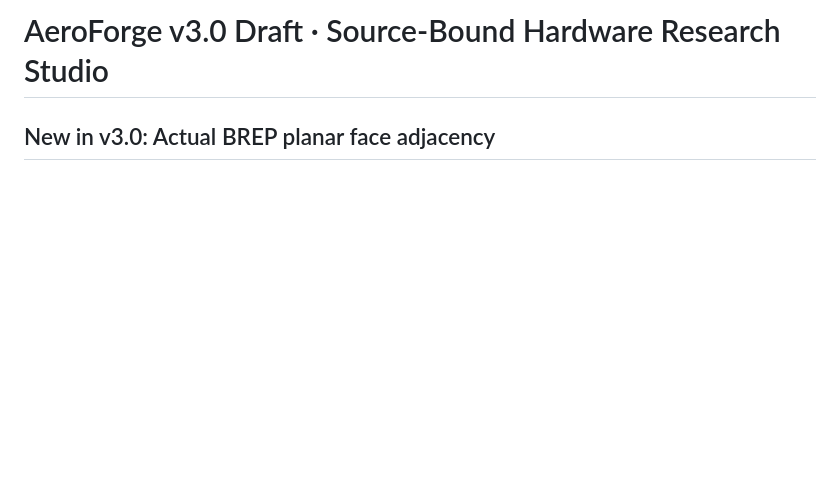
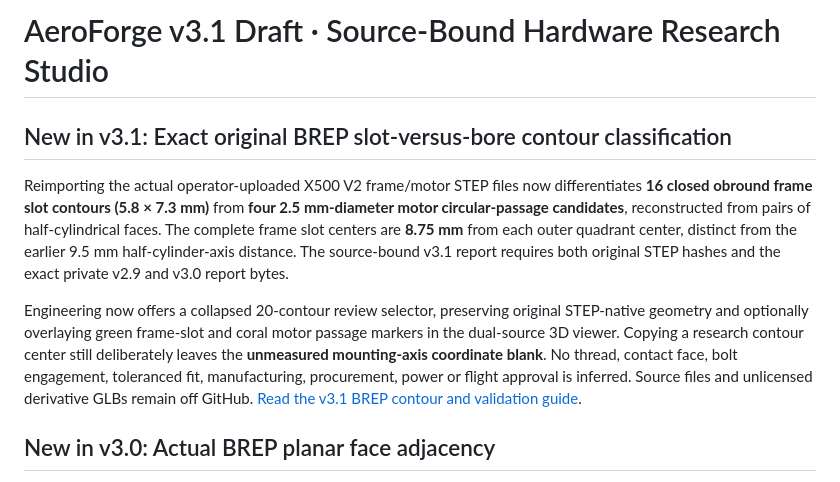
Before and after one commit to sidhulyalkar/drone-dev, a Markdown page: README.md, the part around the change. Drawn GitHub-style; blank space fills up the shorter version.

Commit message:
docs(v3.1): present actual frame obround and motor split-bore research milestone

```diff
--- a/README.md
+++ b/README.md
@@ -1,4 +1,10 @@
-# AeroForge v3.0 Draft · Source-Bound Hardware Research Studio
+# AeroForge v3.1 Draft · Source-Bound Hardware Research Studio
+
+## New in v3.1: Exact original BREP slot-versus-bore contour classification
+
+Reimporting the actual operator-uploaded X500 V2 frame/motor STEP files now differentiates **16 closed obround frame slot contours (5.8 × 7.3 mm)** from **four 2.5 mm-diameter motor circular-passage candidates**, reconstructed from pairs of half-cylindrical faces. The complete frame slot centers are **8.75 mm** from each outer quadrant center, distinct from the earlier 9.5 mm half-cylinder-axis distance. The source-bound v3.1 report requires both original STEP hashes and the exact private v2.9 and v3.0 report bytes.
+
+Engineering now offers a collapsed 20-contour review selector, preserving original STEP-native geometry and optionally overlaying green frame-slot and coral motor passage markers in the dual-source 3D viewer. Copying a research contour center still deliberately leaves the **unmeasured mounting-axis coordinate blank**. No thread, contact face, bolt engagement, toleranced fit, manufacturing, procurement, power or flight approval is inferred. Source files and unlicensed derivative GLBs remain off GitHub. [Read the v3.1 BREP contour and validation guide](docs/V31_X500_BREP_CONTOUR_FEATURES.md).
 
 ## New in v3.0: Actual BREP planar face adjacency
 
```
